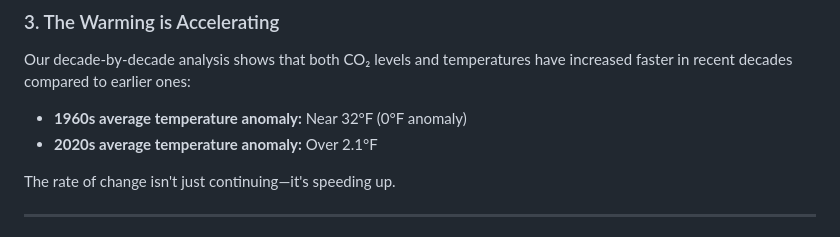
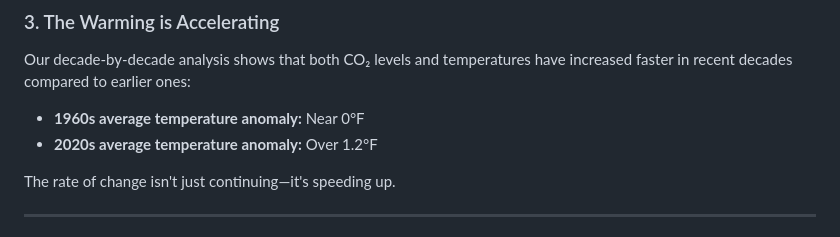
Before and after one commit to Rashad1019/carbon_emissions, a Markdown page: summary_report.md, the part around the change. GitHub-like rendering.

Commit message:
Finalize Celsius to Fahrenheit conversion across entire repository
- Redesign index.html with Obsidian theme and Fahrenheit data.
- Mathematically convert temperature anomalies (ΔF = ΔC * 1.8) in analysis.ipynb.
- Update stats and labels in README.md and summary_report.md.
- Ensure data consistency and remove redundant files.

Co-authored-by: Rashad1019 <175556208+Rashad1019@users.noreply.github.com>

```diff
--- a/summary_report.md
+++ b/summary_report.md
@@ -39,8 +39,8 @@ Over the 61-year study period:
 
 Our decade-by-decade analysis shows that both CO₂ levels and temperatures have increased faster in recent decades compared to earlier ones:
 
-- **1960s average temperature anomaly:** Near 32°F (0°F anomaly)
-- **2020s average temperature anomaly:** Over 2.1°F
+- **1960s average temperature anomaly:** Near 0°F
+- **2020s average temperature anomaly:** Over 1.2°F
 
 The rate of change isn't just continuing—it's speeding up.
 
```
